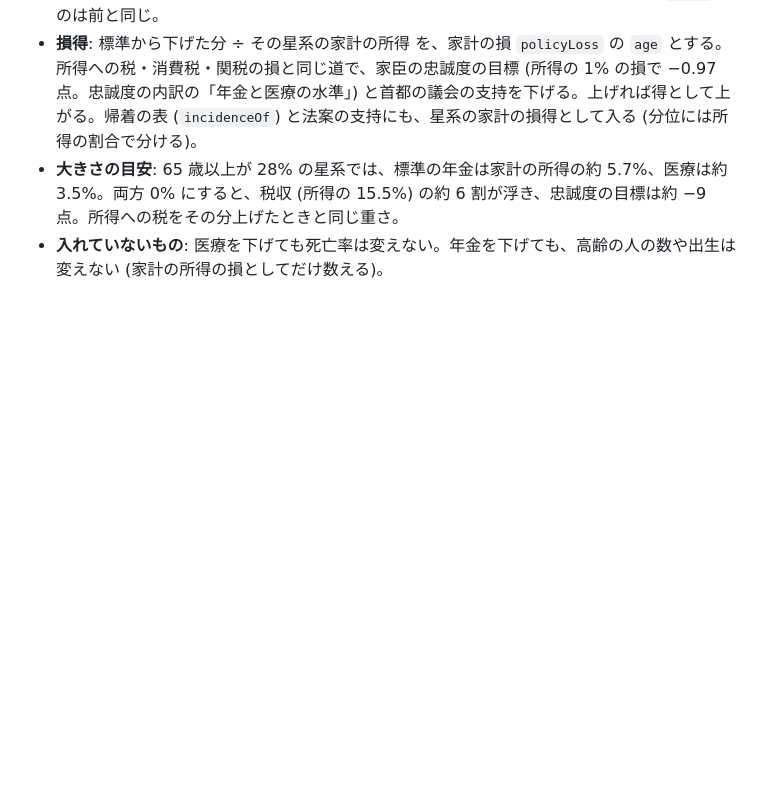
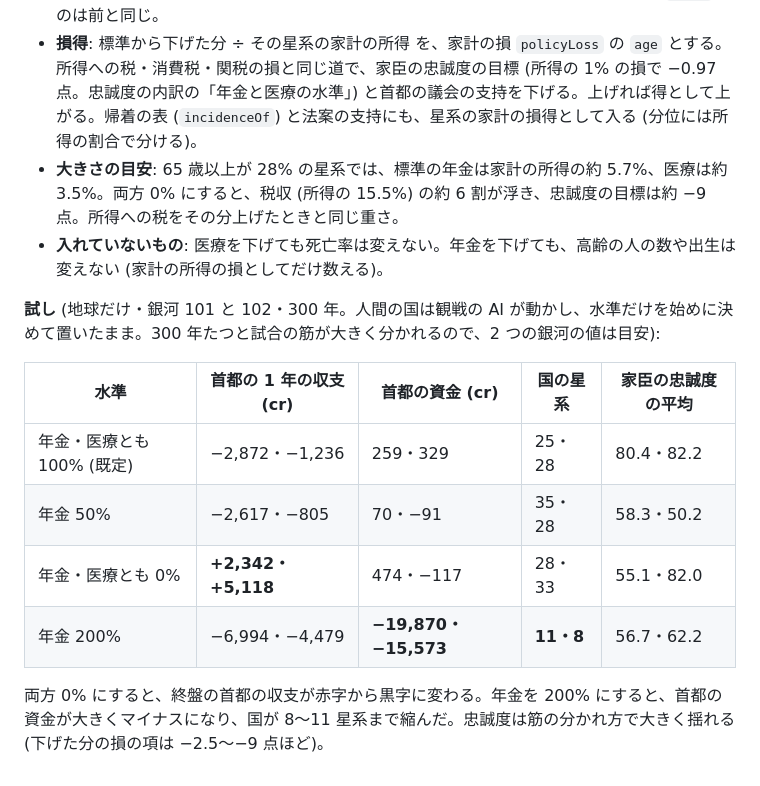
Before and after one commit to akasa-bit/ababababa, a Markdown page: docs/fiscal.md, the part around the change. Drawn GitHub-style; blank space fills up the shorter version.

Commit message:
財政 16.2: 年金と医療の水準の試し (300 年) を足す
Co-authored-by: Claude <noreply@anthropic.com>
Claude-Session: https://claude.ai/code/session_01MUVxPxFkQgdy9acPFKr13L

```diff
--- a/docs/fiscal.md
+++ b/docs/fiscal.md
@@ -687,3 +687,14 @@ CI の自動対戦 (8 銀河 × 150 年 × 6 か国・観戦): 入植地 +3%・
 - **損得**: 標準から下げた分 ÷ その星系の家計の所得 を、家計の損 `policyLoss` の `age` とする。所得への税・消費税・関税の損と同じ道で、家臣の忠誠度の目標 (所得の 1% の損で −0.97 点。忠誠度の内訳の「年金と医療の水準」) と首都の議会の支持を下げる。上げれば得として上がる。帰着の表 (`incidenceOf`) と法案の支持にも、星系の家計の損得として入る (分位には所得の割合で分ける)。
 - **大きさの目安**: 65 歳以上が 28% の星系では、標準の年金は家計の所得の約 5.7%、医療は約 3.5%。両方 0% にすると、税収 (所得の 15.5%) の約 6 割が浮き、忠誠度の目標は約 −9 点。所得への税をその分上げたときと同じ重さ。
 - **入れていないもの**: 医療を下げても死亡率は変えない。年金を下げても、高齢の人の数や出生は変えない (家計の所得の損としてだけ数える)。
+
+**試し** (地球だけ・銀河 101 と 102・300 年。人間の国は観戦の AI が動かし、水準だけを始めに決めて置いたまま。300 年たつと試合の筋が大きく分かれるので、2 つの銀河の値は目安):
+
+| 水準 | 首都の 1 年の収支 (cr) | 首都の資金 (cr) | 国の星系 | 家臣の忠誠度の平均 |
+|---|---|---|---|---|
+| 年金・医療とも 100% (既定) | −2,872・−1,236 | 259・329 | 25・28 | 80.4・82.2 |
+| 年金 50% | −2,617・−805 | 70・−91 | 35・28 | 58.3・50.2 |
+| 年金・医療とも 0% | **+2,342・+5,118** | 474・−117 | 28・33 | 55.1・82.0 |
+| 年金 200% | −6,994・−4,479 | **−19,870・−15,573** | **11・8** | 56.7・62.2 |
+
+両方 0% にすると、終盤の首都の収支が赤字から黒字に変わる。年金を 200% にすると、首都の資金が大きくマイナスになり、国が 8〜11 星系まで縮んだ。忠誠度は筋の分かれ方で大きく揺れる (下げた分の損の項は −2.5〜−9 点ほど)。
```
